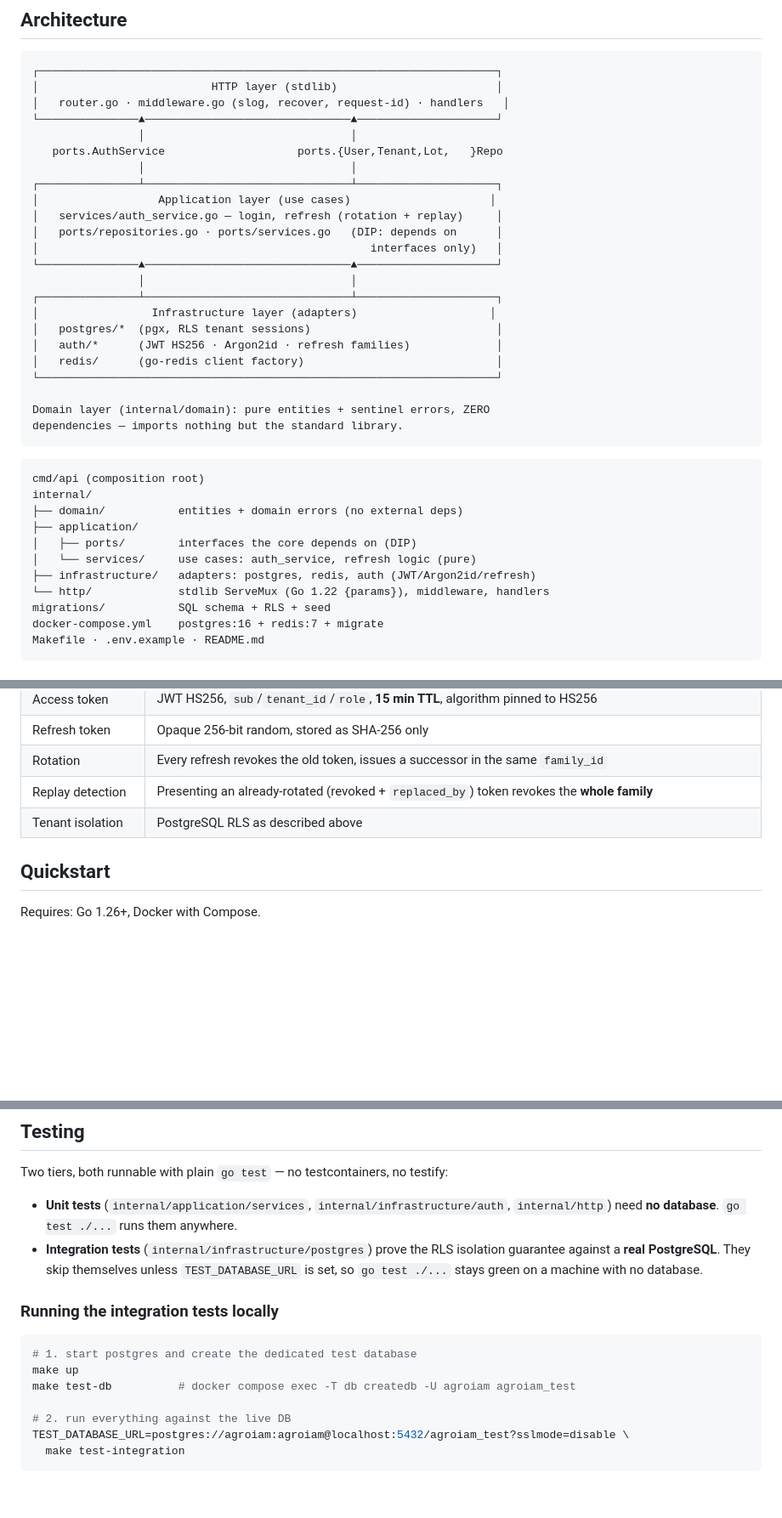
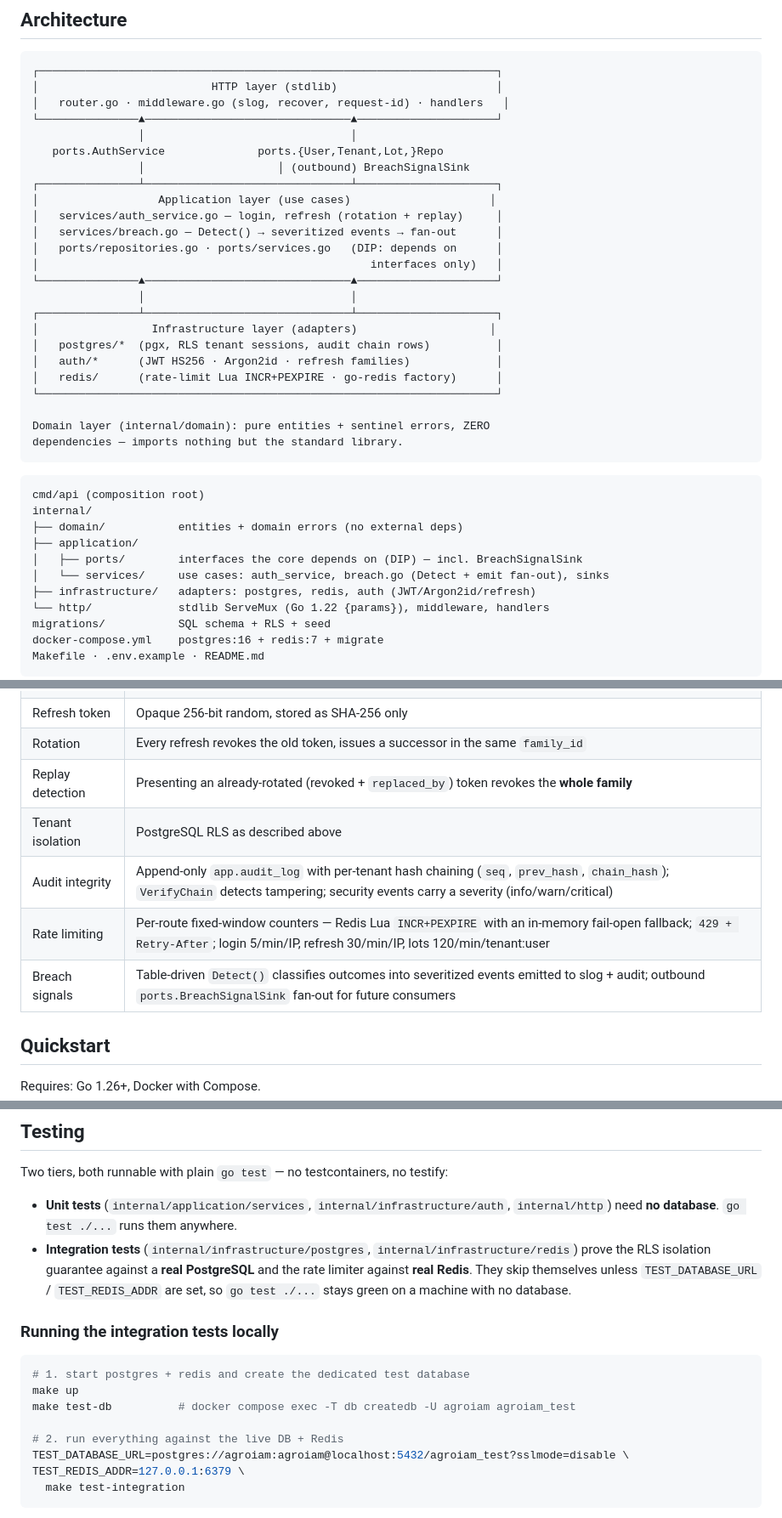
Before and after one commit to ezequielranieri/agro-iam, a Markdown page: README.md, 3 parts joined by grey strips. Shown at 85% size. GitHub-like rendering; blank space fills up the shorter version.

````diff
--- a/README.md
+++ b/README.md
@@ -31,20 +31,21 @@ application.
 │   router.go · middleware.go (slog, recover, request-id) · handlers   │
 └───────────────▲───────────────────────────────▲─────────────────────┘
                 │                               │
-   ports.AuthService                    ports.{User,Tenant,Lot,   }Repo
-                │                               │
+   ports.AuthService              ports.{User,Tenant,Lot,}Repo
+                │                    │ (outbound) BreachSignalSink
 ┌───────────────┴───────────────────────────────┴─────────────────────┐
 │                  Application layer (use cases)                     │
 │   services/auth_service.go — login, refresh (rotation + replay)     │
+│   services/breach.go — Detect() → severitized events → fan-out      │
 │   ports/repositories.go · ports/services.go   (DIP: depends on      │
 │                                                  interfaces only)   │
 └───────────────▲───────────────────────────────▲─────────────────────┘
                 │                               │
 ┌───────────────┴───────────────────────────────┴─────────────────────┐
 │                 Infrastructure layer (adapters)                    │
-│   postgres/*  (pgx, RLS tenant sessions)                            │
+│   postgres/*  (pgx, RLS tenant sessions, audit chain rows)          │
 │   auth/*      (JWT HS256 · Argon2id · refresh families)             │
-│   redis/      (go-redis client factory)                             │
+│   redis/      (rate-limit Lua INCR+PEXPIRE · go-redis factory)      │
 └─────────────────────────────────────────────────────────────────────┘
 
 Domain layer (internal/domain): pure entities + sentinel errors, ZERO
@@ -56,8 +57,8 @@ cmd/api (composition root)
 internal/
 ├── domain/           entities + domain errors (no external deps)
 ├── application/
-│   ├── ports/        interfaces the core depends on (DIP)
-│   └── services/     use cases: auth_service, refresh logic (pure)
+│   ├── ports/        interfaces the core depends on (DIP) — incl. BreachSignalSink
+│   └── services/     use cases: auth_service, breach.go (Detect + emit fan-out), sinks
 ├── infrastructure/   adapters: postgres, redis, auth (JWT/Argon2id/refresh)
 └── http/             stdlib ServeMux (Go 1.22 {params}), middleware, handlers
 migrations/           SQL schema + RLS + seed
@@ -105,6 +106,9 @@ CREATE POLICY tenant_isolation ON app.lots
 | Rotation | Every refresh revokes the old token, issues a successor in the same `family_id` |
 | Replay detection | Presenting an already-rotated (revoked + `replaced_by`) token revokes the **whole family** |
 | Tenant isolation | PostgreSQL RLS as described above |
+| Audit integrity | Append-only `app.audit_log` with per-tenant hash chaining (`seq`, `prev_hash`, `chain_hash`); `VerifyChain` detects tampering; security events carry a severity (info/warn/critical) |
+| Rate limiting | Per-route fixed-window counters — Redis Lua `INCR+PEXPIRE` with an in-memory fail-open fallback; `429 + Retry-After`; login 5/min/IP, refresh 30/min/IP, lots 120/min/tenant:user |
+| Breach signals | Table-driven `Detect()` classifies outcomes into severitized events emitted to slog + audit; outbound `ports.BreachSignalSink` fan-out for future consumers |
 
 ## Quickstart
 
@@ -147,20 +151,22 @@ Two tiers, both runnable with plain `go test` — no testcontainers, no testify:
 
 - **Unit tests** (`internal/application/services`, `internal/infrastructure/auth`,
   `internal/http`) need **no database**. `go test ./...` runs them anywhere.
-- **Integration tests** (`internal/infrastructure/postgres`) prove the RLS
-  isolation guarantee against a **real PostgreSQL**. They skip themselves unless
-  `TEST_DATABASE_URL` is set, so `go test ./...` stays green on a machine with no
-  database.
+- **Integration tests** (`internal/infrastructure/postgres`,
+  `internal/infrastructure/redis`) prove the RLS isolation guarantee against a
+  **real PostgreSQL** and the rate limiter against **real Redis**. They skip
+  themselves unless `TEST_DATABASE_URL` / `TEST_REDIS_ADDR` are set, so
+  `go test ./...` stays green on a machine with no database.
 
 ### Running the integration tests locally
 
 ```bash
-# 1. start postgres and create the dedicated test database
+# 1. start postgres + redis and create the dedicated test database
 make up
 make test-db          # docker compose exec -T db createdb -U agroiam agroiam_test
 
-# 2. run everything against the live DB
+# 2. run everything against the live DB + Redis
 TEST_DATABASE_URL=postgres://agroiam:agroiam@localhost:5432/agroiam_test?sslmode=disable \
+TEST_REDIS_ADDR=127.0.0.1:6379 \
   make test-integration
 ```
 
````
Also changed, not shown: other parts of README.md (+2 -1 lines), README.es.md (+20 -13 lines).
